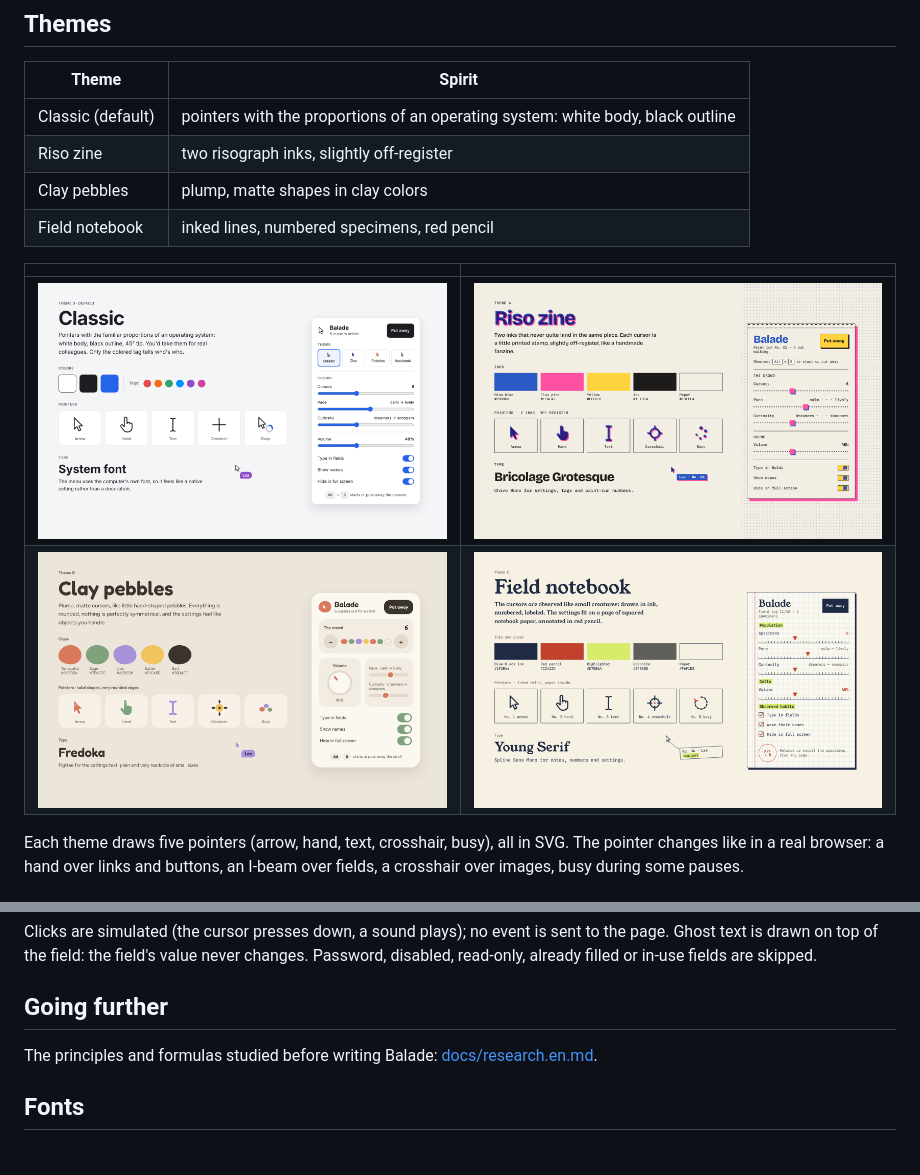
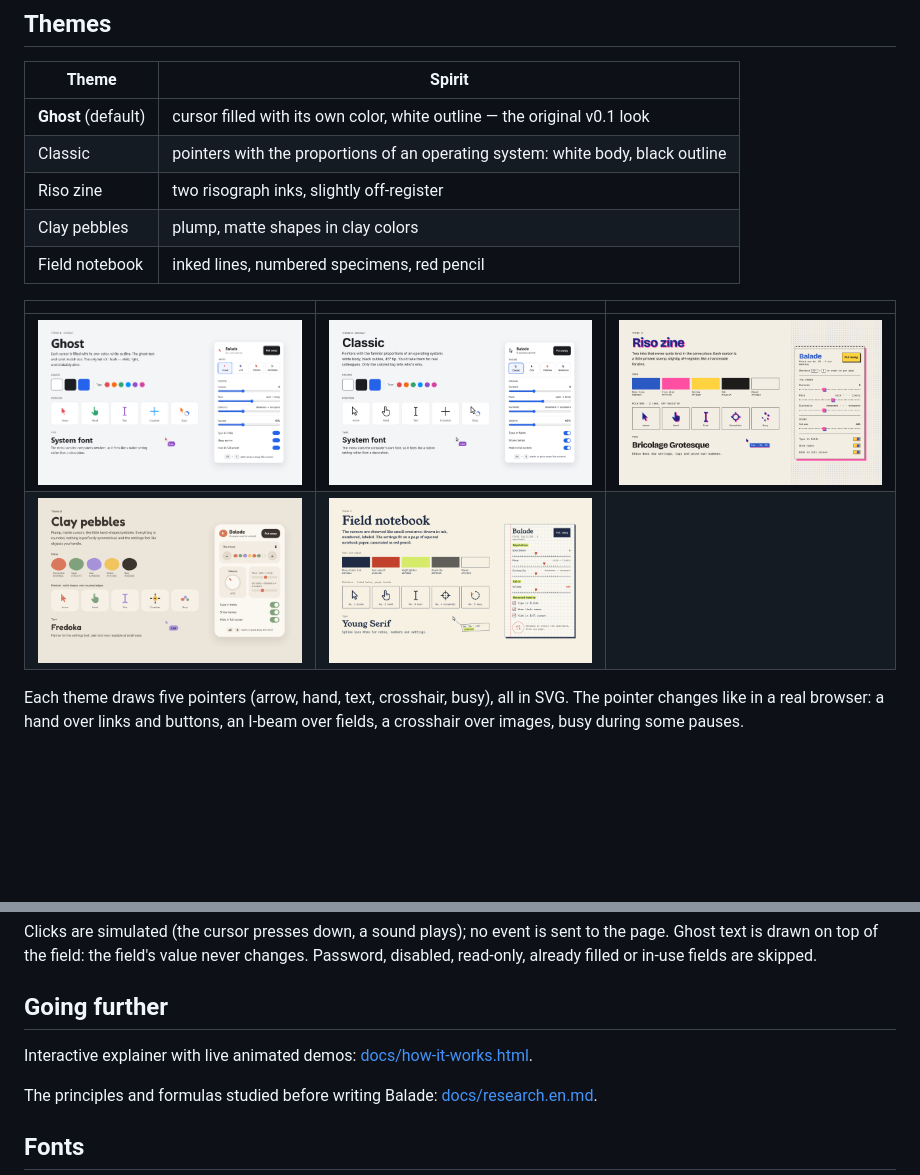
Before and after one commit to fox3000foxy/balade-extension, a Markdown page: README.md, 2 parts joined by grey strips. GitHub-like rendering; pictures changed too: docs/images/theme-ghost.png (added); blank space fills up the shorter version.

```diff
--- a/README.md
+++ b/README.md
@@ -32,15 +32,16 @@ is decorative.
 
 | Theme | Spirit |
 | --- | --- |
-| Classic (default) | pointers with the proportions of an operating system: white body, black outline |
+| **Ghost** (default) | cursor filled with its own color, white outline — the original v0.1 look |
+| Classic | pointers with the proportions of an operating system: white body, black outline |
 | Riso zine | two risograph inks, slightly off-register |
 | Clay pebbles | plump, matte shapes in clay colors |
 | Field notebook | inked lines, numbered specimens, red pencil |
 
-| | |
-| --- | --- |
-| ![Classic](docs/images/theme-classic.png) | ![Riso zine](docs/images/theme-riso-zine.png) |
-| ![Clay pebbles](docs/images/theme-clay-pebbles.png) | ![Field notebook](docs/images/theme-field-notebook.png) |
+| | | |
+| --- | --- | --- |
+| ![Ghost](docs/images/theme-ghost.png) | ![Classic](docs/images/theme-classic.png) | ![Riso zine](docs/images/theme-riso-zine.png) |
+| ![Clay pebbles](docs/images/theme-clay-pebbles.png) | ![Field notebook](docs/images/theme-field-notebook.png) | |
 
 Each theme draws five pointers (arrow, hand, text, crosshair, busy), all in SVG.
 The pointer changes like in a real browser: a hand over links and buttons, an I-beam over
@@ -147,6 +148,8 @@ Password, disabled, read-only, already filled or in-use fields are skipped.
 
 ## Going further
 
+Interactive explainer with live animated demos: [docs/how-it-works.html](docs/how-it-works.html).
+
 The principles and formulas studied before writing Balade: [docs/research.en.md](docs/research.en.md).
 
 ## Fonts
```
Also changed, not shown: README.fr.md (+8 -5 lines).
